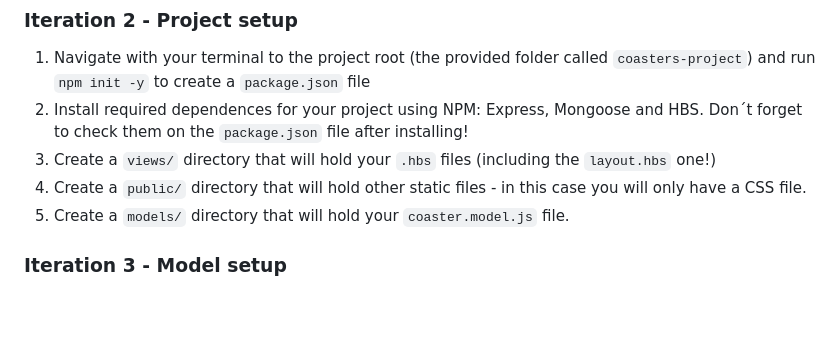
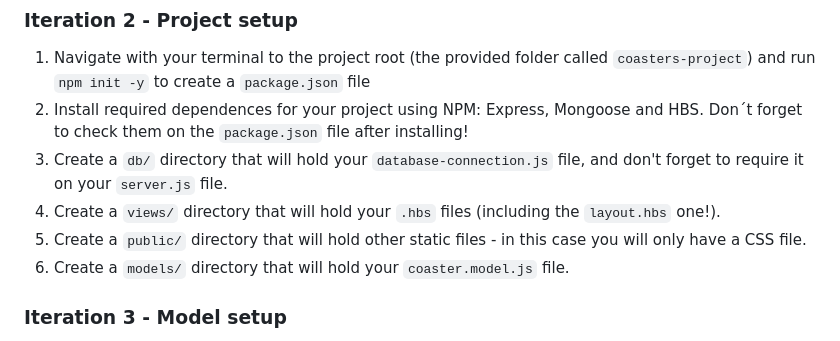
Before and after one commit to ta-web-mad/lab-express-basic-MVC, a Markdown page: README.md, the part around the change. Rendered like a GitHub page; blank space fills up the shorter version.

```diff
--- a/README.md
+++ b/README.md
@@ -42,9 +42,10 @@ Import the provided `coasters-data.json` file into your `coasters` collection an
 
 1. Navigate with your terminal to the project root (the provided folder called `coasters-project`) and run `npm init -y` to create a `package.json` file
 2. Install required dependences for your project using NPM: Express, Mongoose and HBS. Don´t forget to check them on the `package.json` file after installing!
-3. Create a `views/` directory that will hold your `.hbs` files (including the `layout.hbs` one!)
-4. Create a `public/` directory that will hold other static files - in this case you will only have a CSS file.
-5. Create a `models/` directory that will hold your `coaster.model.js` file.
+3. Create a `db/` directory that will hold your `database-connection.js` file, and don't forget to require it on your `server.js` file.
+4. Create a `views/` directory that will hold your `.hbs` files (including the `layout.hbs` one!).
+5. Create a `public/` directory that will hold other static files - in this case you will only have a CSS file.
+6. Create a `models/` directory that will hold your `coaster.model.js` file.
 
 
 ### Iteration 3 - Model setup
```
